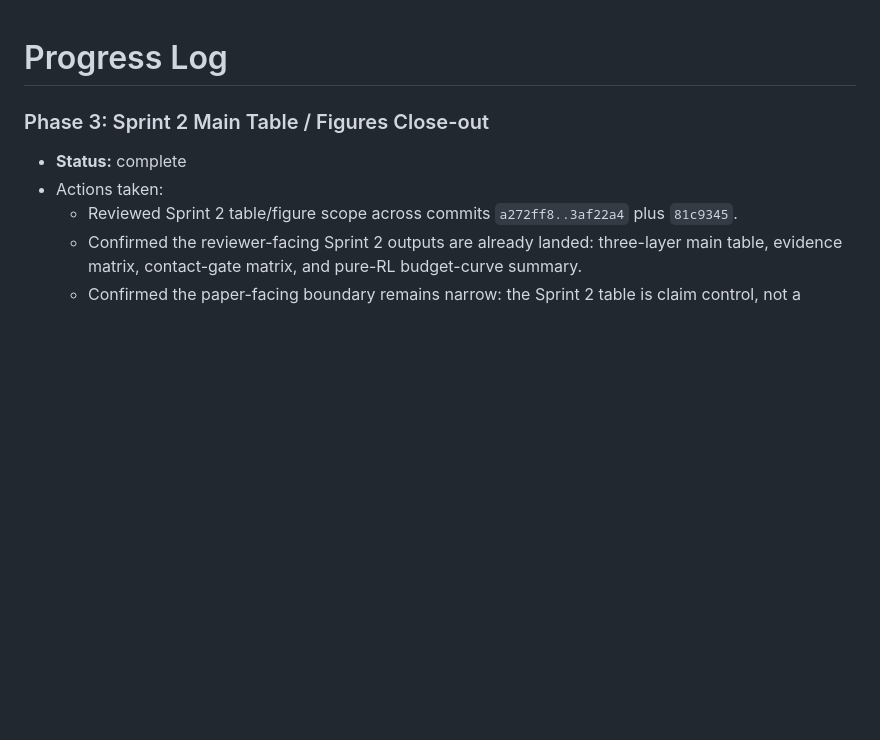
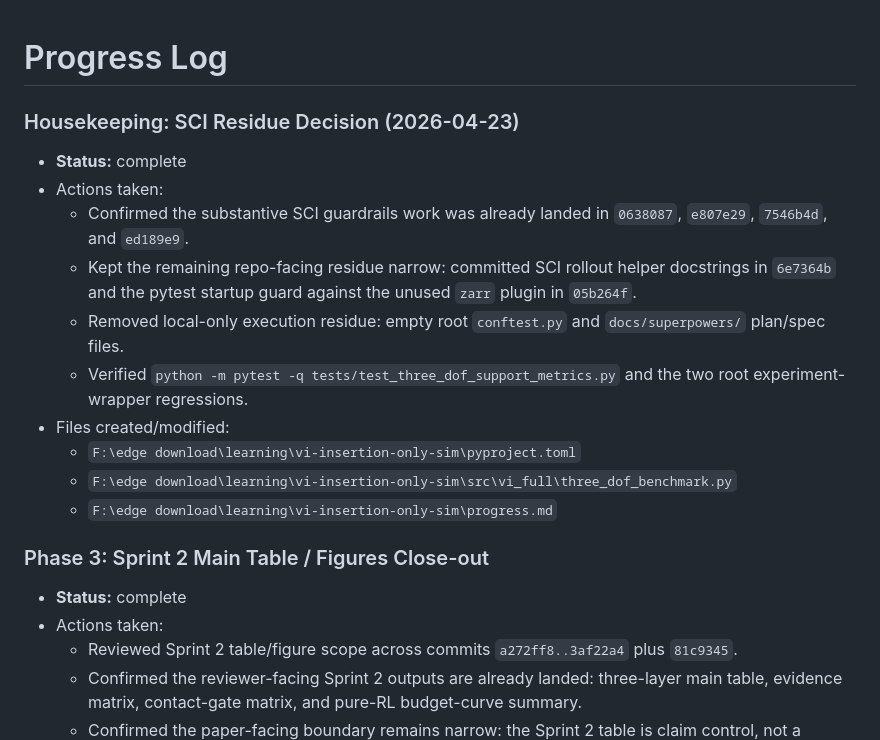
Before and after one commit to yuhaoyang266/vi-insertion-only-sim, a Markdown page: progress.md, the part around the change. Drawn GitHub-style; blank space fills up the shorter version.

Commit message:
docs: record SCI residue housekeeping

```diff
--- a/progress.md
+++ b/progress.md
@@ -1,4 +1,16 @@
 # Progress Log
+
+### Housekeeping: SCI Residue Decision (2026-04-23)
+- **Status:** complete
+- Actions taken:
+  - Confirmed the substantive SCI guardrails work was already landed in `0638087`, `e807e29`, `7546b4d`, and `ed189e9`.
+  - Kept the remaining repo-facing residue narrow: committed SCI rollout helper docstrings in `6e7364b` and the pytest startup guard against the unused `zarr` plugin in `05b264f`.
+  - Removed local-only execution residue: empty root `conftest.py` and `docs/superpowers/` plan/spec files.
+  - Verified `python -m pytest -q tests/test_three_dof_support_metrics.py` and the two root experiment-wrapper regressions.
+- Files created/modified:
+  - `F:\edge download\learning\vi-insertion-only-sim\pyproject.toml`
+  - `F:\edge download\learning\vi-insertion-only-sim\src\vi_full\three_dof_benchmark.py`
+  - `F:\edge download\learning\vi-insertion-only-sim\progress.md`
 
 ### Phase 3: Sprint 2 Main Table / Figures Close-out
 - **Status:** complete
```
Also changed, not shown: task_plan.md (+1 -1 lines).
